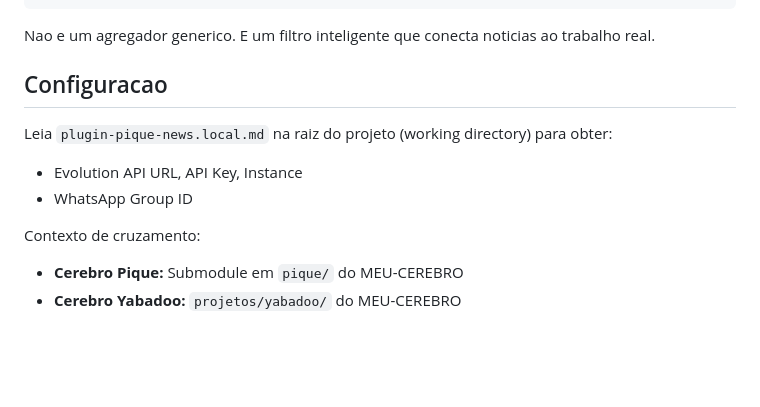
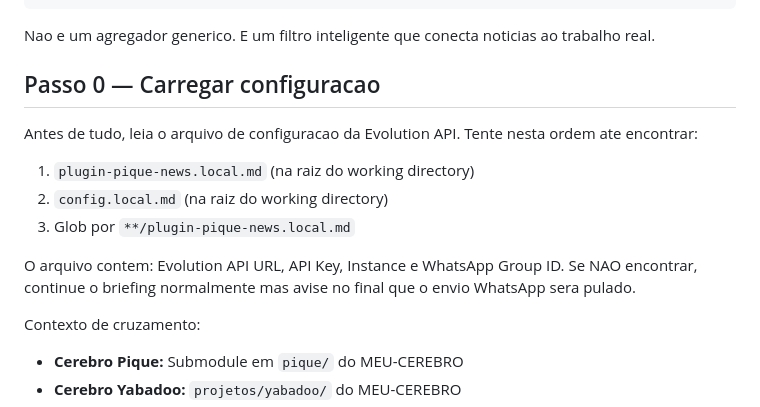
Before and after one commit to HENRIQUE4345/plugin-pique-news, a Markdown page: commands/news.md, the part around the change. GitHub-like rendering; blank space fills up the shorter version.

Commit message:
fix: fallback chain for config file discovery
Tenta 3 caminhos em ordem antes de desistir. Cowork pode
nao encontrar pelo nome exato dependendo do working dir.

Co-Authored-By: Claude Opus 4.6 (1M context) <noreply@anthropic.com>

```diff
--- a/commands/news.md
+++ b/commands/news.md
@@ -19,11 +19,16 @@ NOTICIAS FRESCAS (ultimas 24h)  x  CONTEXTO PIQUE (clientes, catalogo, estrategi
 
 Nao e um agregador generico. E um filtro inteligente que conecta noticias ao trabalho real.
 
-## Configuracao
+## Passo 0 — Carregar configuracao
 
-Leia `plugin-pique-news.local.md` na raiz do projeto (working directory) para obter:
-- Evolution API URL, API Key, Instance
-- WhatsApp Group ID
+Antes de tudo, leia o arquivo de configuracao da Evolution API.
+Tente nesta ordem ate encontrar:
+1. `plugin-pique-news.local.md` (na raiz do working directory)
+2. `config.local.md` (na raiz do working directory)
+3. Glob por `**/plugin-pique-news.local.md`
+
+O arquivo contem: Evolution API URL, API Key, Instance e WhatsApp Group ID.
+Se NAO encontrar, continue o briefing normalmente mas avise no final que o envio WhatsApp sera pulado.
 
 Contexto de cruzamento:
 - **Cerebro Pique:** Submodule em `pique/` do MEU-CEREBRO
```
